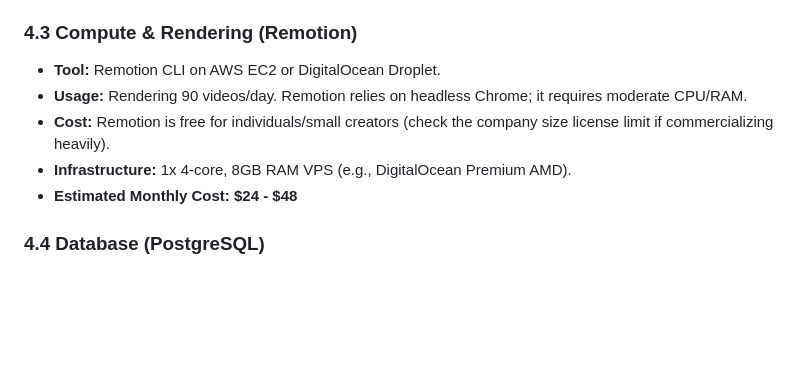
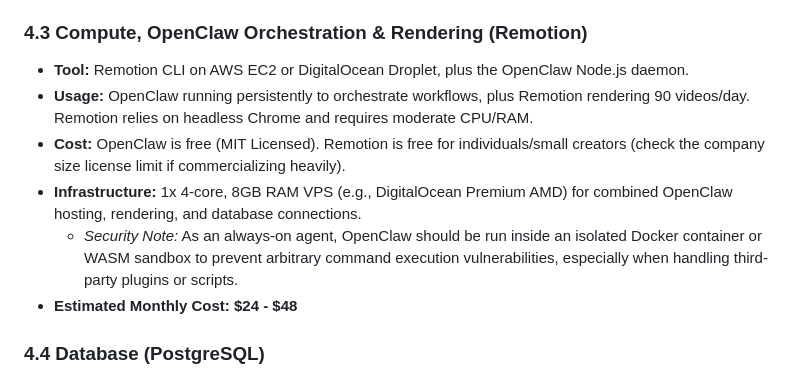
Before and after one commit to YaHuy1525/startup, a Markdown page: manga-automation/AI_VIDEO_PIPELINE_DESIGN.md, the part around one of its changes. GitHub-like rendering; blank space fills up the shorter version.

```diff
--- a/manga-automation/AI_VIDEO_PIPELINE_DESIGN.md
+++ b/manga-automation/AI_VIDEO_PIPELINE_DESIGN.md
@@ -149,11 +156,12 @@ Operating this pipeline at scale (e.g., 90 videos/day) requires budgeting for sc
     *   Claude 3 Haiku (Text): ~$0.25 per 1M tokens. Very cheap for captions/JSON gen. ~$5/month.
 *   **Estimated Monthly Cost:** **$25 - $35**
 
-### 4.3 Compute & Rendering (Remotion)
-*   **Tool:** Remotion CLI on AWS EC2 or DigitalOcean Droplet.
-*   **Usage:** Rendering 90 videos/day. Remotion relies on headless Chrome; it requires moderate CPU/RAM.
-*   **Cost:** Remotion is free for individuals/small creators (check the company size license limit if commercializing heavily).
-*   **Infrastructure:** 1x 4-core, 8GB RAM VPS (e.g., DigitalOcean Premium AMD).
+### 4.3 Compute, OpenClaw Orchestration & Rendering (Remotion)
+*   **Tool:** Remotion CLI on AWS EC2 or DigitalOcean Droplet, plus the OpenClaw Node.js daemon.
+*   **Usage:** OpenClaw running persistently to orchestrate workflows, plus Remotion rendering 90 videos/day. Remotion relies on headless Chrome and requires moderate CPU/RAM.
+*   **Cost:** OpenClaw is free (MIT Licensed). Remotion is free for individuals/small creators (check the company size license limit if commercializing heavily).
+*   **Infrastructure:** 1x 4-core, 8GB RAM VPS (e.g., DigitalOcean Premium AMD) for combined OpenClaw hosting, rendering, and database connections.
+    *   *Security Note:* As an always-on agent, OpenClaw should be run inside an isolated Docker container or WASM sandbox to prevent arbitrary command execution vulnerabilities, especially when handling third-party plugins or scripts.
 *   **Estimated Monthly Cost:** **$24 - $48**
 
 ### 4.4 Database (PostgreSQL)
```
Also changed, not shown: other parts of manga-automation/AI_VIDEO_PIPELINE_DESIGN.md (+21 -14 lines).
